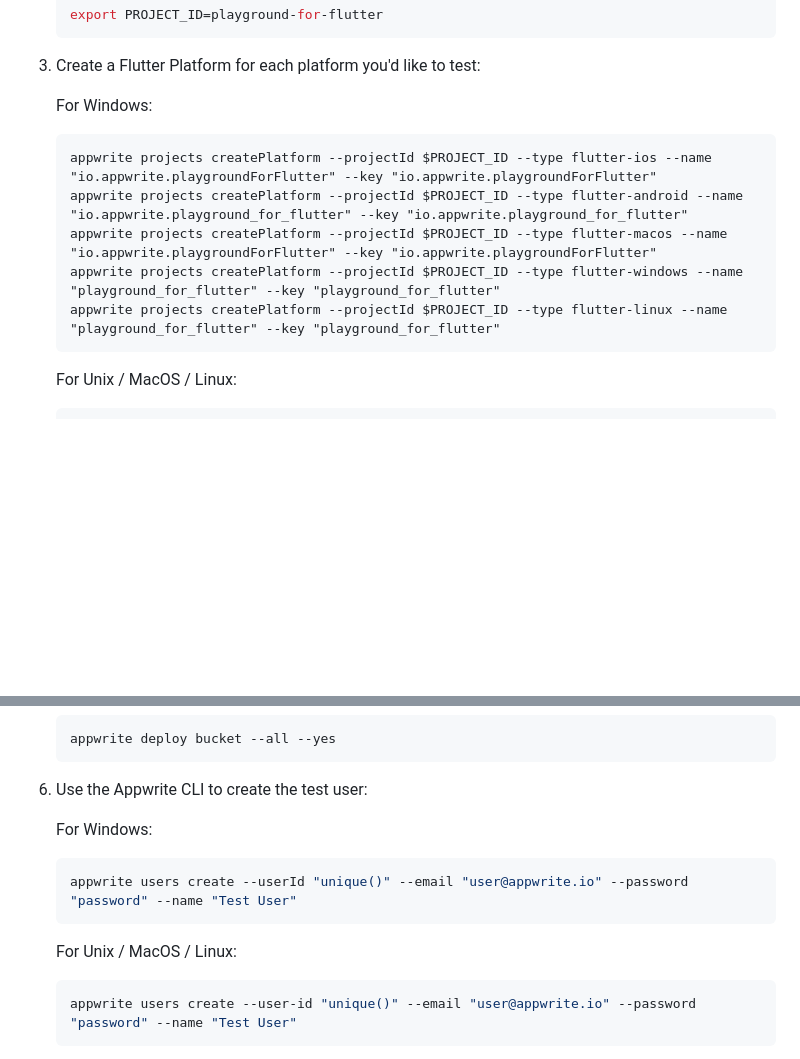
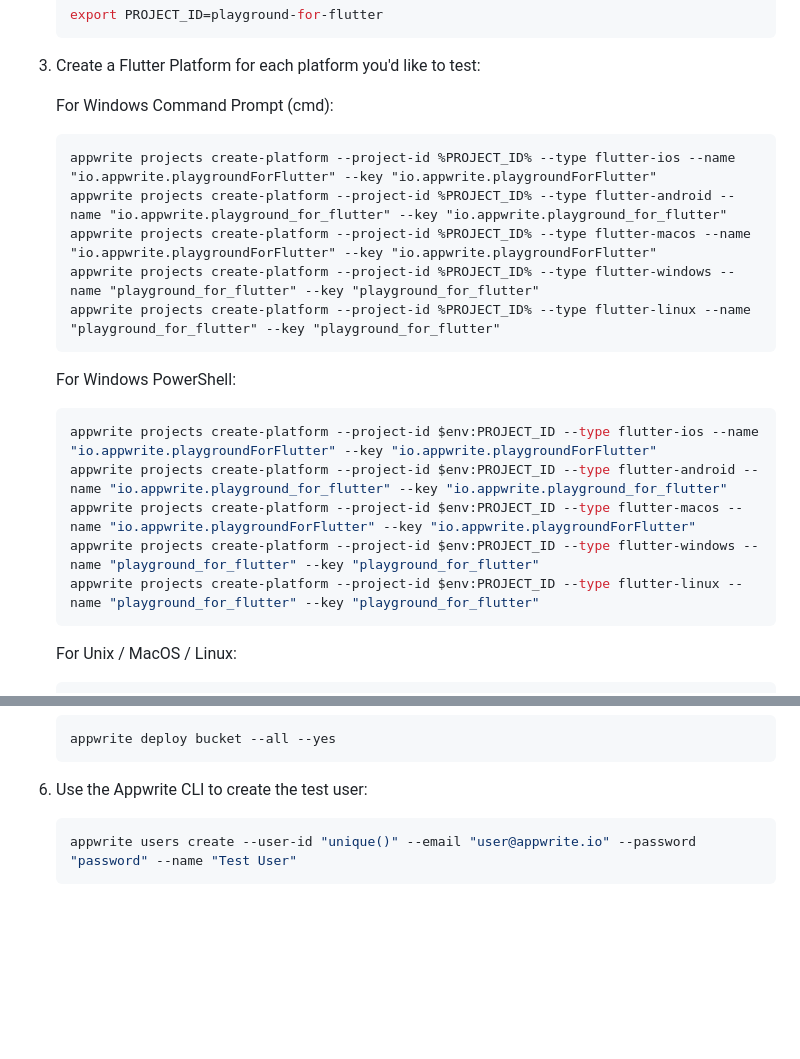
Before and after one commit to appwrite/playground-for-flutter, a Markdown page: README.md, 2 parts joined by grey strips. Rendered like a GitHub page; blank space fills up the shorter version.

Commit message:
chore: update readme

````diff
--- a/README.md
+++ b/README.md
@@ -39,13 +39,22 @@ We recommend using the [Appwrite CLI](https://appwrite.io/docs/command-line) to
 
 3. Create a Flutter Platform for each platform you'd like to test:
 
-   For Windows:
+   For Windows Command Prompt (cmd):
    ```cmd
-   appwrite projects createPlatform --projectId $PROJECT_ID --type flutter-ios --name "io.appwrite.playgroundForFlutter" --key "io.appwrite.playgroundForFlutter"
-   appwrite projects createPlatform --projectId $PROJECT_ID --type flutter-android --name "io.appwrite.playground_for_flutter" --key "io.appwrite.playground_for_flutter"
-   appwrite projects createPlatform --projectId $PROJECT_ID --type flutter-macos --name "io.appwrite.playgroundForFlutter" --key "io.appwrite.playgroundForFlutter"
-   appwrite projects createPlatform --projectId $PROJECT_ID --type flutter-windows --name "playground_for_flutter" --key "playground_for_flutter"
-   appwrite projects createPlatform --projectId $PROJECT_ID --type flutter-linux --name "playground_for_flutter" --key "playground_for_flutter"
+   appwrite projects create-platform --project-id %PROJECT_ID% --type flutter-ios --name "io.appwrite.playgroundForFlutter" --key "io.appwrite.playgroundForFlutter"
+   appwrite projects create-platform --project-id %PROJECT_ID% --type flutter-android --name "io.appwrite.playground_for_flutter" --key "io.appwrite.playground_for_flutter"
+   appwrite projects create-platform --project-id %PROJECT_ID% --type flutter-macos --name "io.appwrite.playgroundForFlutter" --key "io.appwrite.playgroundForFlutter"
+   appwrite projects create-platform --project-id %PROJECT_ID% --type flutter-windows --name "playground_for_flutter" --key "playground_for_flutter"
+   appwrite projects create-platform --project-id %PROJECT_ID% --type flutter-linux --name "playground_for_flutter" --key "playground_for_flutter"
+   ```
+
+   For Windows PowerShell:
+   ```powershell
+   appwrite projects create-platform --project-id $env:PROJECT_ID --type flutter-ios --name "io.appwrite.playgroundForFlutter" --key "io.appwrite.playgroundForFlutter"
+   appwrite projects create-platform --project-id $env:PROJECT_ID --type flutter-android --name "io.appwrite.playground_for_flutter" --key "io.appwrite.playground_for_flutter"
+   appwrite projects create-platform --project-id $env:PROJECT_ID --type flutter-macos --name "io.appwrite.playgroundForFlutter" --key "io.appwrite.playgroundForFlutter"
+   appwrite projects create-platform --project-id $env:PROJECT_ID --type flutter-windows --name "playground_for_flutter" --key "playground_for_flutter"
+   appwrite projects create-platform --project-id $env:PROJECT_ID --type flutter-linux --name "playground_for_flutter" --key "playground_for_flutter"
    ```
 
    For Unix / MacOS / Linux:
@@ -71,12 +80,6 @@ We recommend using the [Appwrite CLI](https://appwrite.io/docs/command-line) to
 
 6. Use the Appwrite CLI to create the test user:
 
-   For Windows:
-   ```bash
-   appwrite users create --userId "unique()" --email "user@appwrite.io" --password "password" --name "Test User"
-   ```
-
-   For Unix / MacOS / Linux:
    ```bash
    appwrite users create --user-id "unique()" --email "user@appwrite.io" --password "password" --name "Test User"
    ```
````
